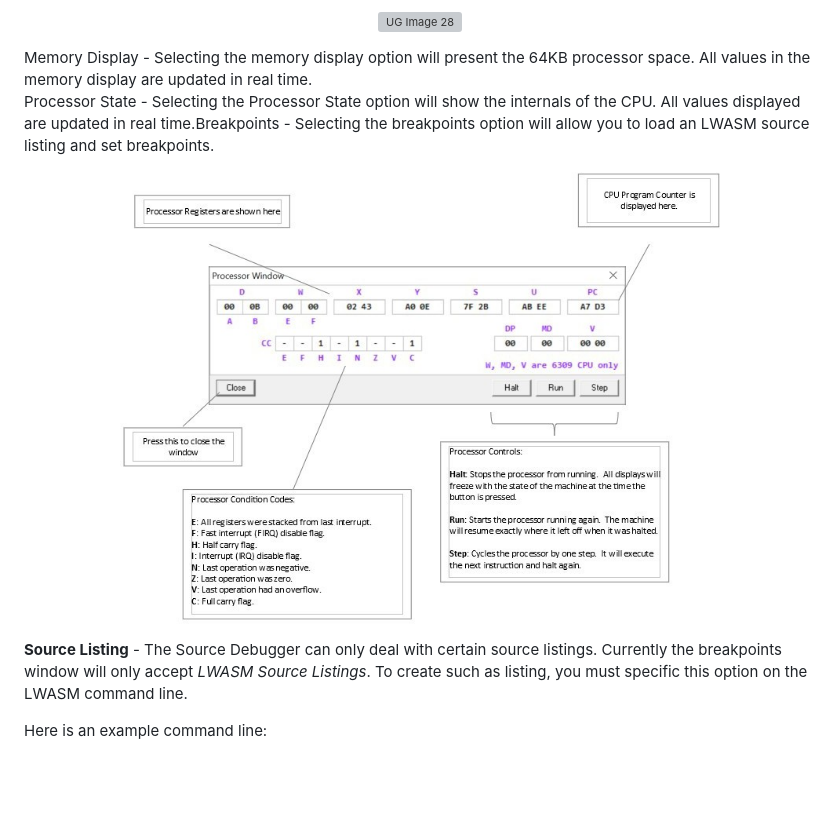
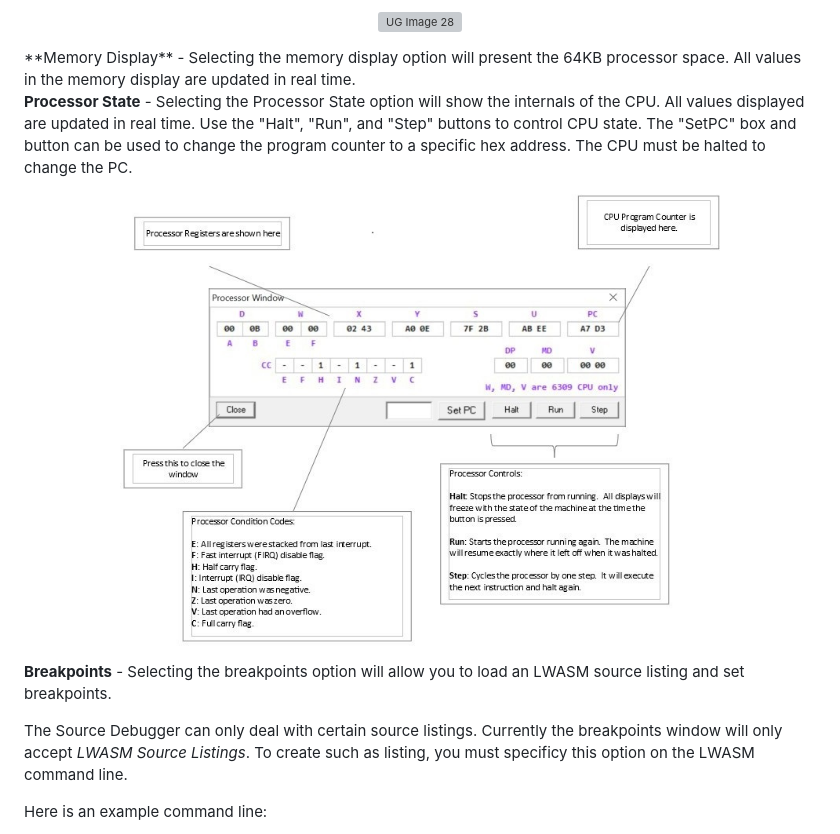
Before and after one commit to VCCE/VCC, a Markdown page: docs/UserGuide.md, the part around one of its changes. Drawn GitHub-style; pictures changed too: docs/images/ugima30.jpeg; blank space fills up the shorter version; grey boxes are pictures that could not be loaded.

Commit message:
Update README.MD, ReleaseNotes.md, and UserGuide (#158)
Co-authored-by: ejaquay <ejjaquay@gmail.com>

```diff
--- a/docs/UserGuide.md
+++ b/docs/UserGuide.md
@@ -1548,22 +1548,25 @@ the debugger windows closed until you need them. When the windows are
 closed, the emulator's framerate are not impacted.
 
 <p align=center><img src="images/ugima28.jpeg" alt="UG Image 28"></img></p>
-Memory Display - Selecting the memory display option will present the
+**Memory Display** - Selecting the memory display option will present the
 64KB processor space. All values in the memory display are updated in
 real time.
 
-Processor State - Selecting the Processor State option will show the
-    internals of the CPU. All values displayed are updated in real
-    time.Breakpoints - Selecting the breakpoints option will allow you
-    to load an LWASM source listing and set breakpoints.
+**Processor State** - Selecting the Processor State option will show the
+internals of the CPU. All values displayed are updated in real
+time. Use the "Halt", "Run", and "Step" buttons to control CPU state.
+The "SetPC" box and button can be used to change the program counter to
+a specific hex address.  The CPU must be halted to change the PC.
 
 <p align=center><img width="600" height="400"
    src="images/ugima30.jpeg" alt="UG Image 30"></img></p>
 
-**Source Listing** - The Source Debugger can only deal with certain
-    source listings. Currently the breakpoints window will only accept
-    *LWASM Source Listings*. To create such as listing, you must
-    specific this option on the LWASM command line.
+**Breakpoints** - Selecting the breakpoints option will allow you
+    to load an LWASM source listing and set breakpoints.
+
+The Source Debugger can only deal with certain source listings. Currently the
+breakpoints window will only accept  *LWASM Source Listings*. To create such as
+listing, you must specificy this option on the LWASM command line.
 
  Here is an example command line:
 
```
Also changed, not shown: other parts of docs/UserGuide.md (+6 -4 lines), docs/ReleaseNotes.md (+2 -1 lines), docs/ref/VCC-Notes.md (renamed from docs/VCC-Notes.md), 2 other files.
